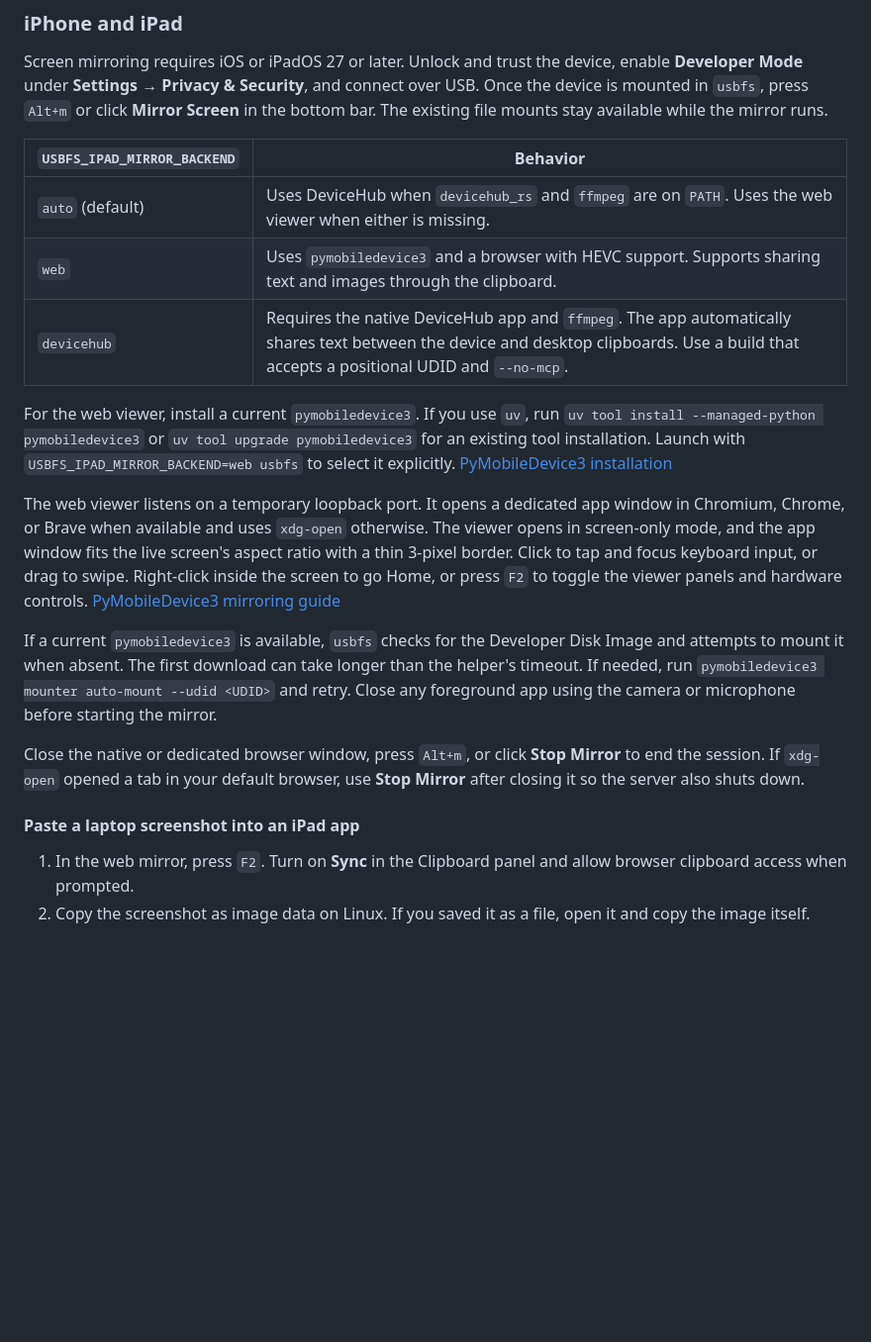
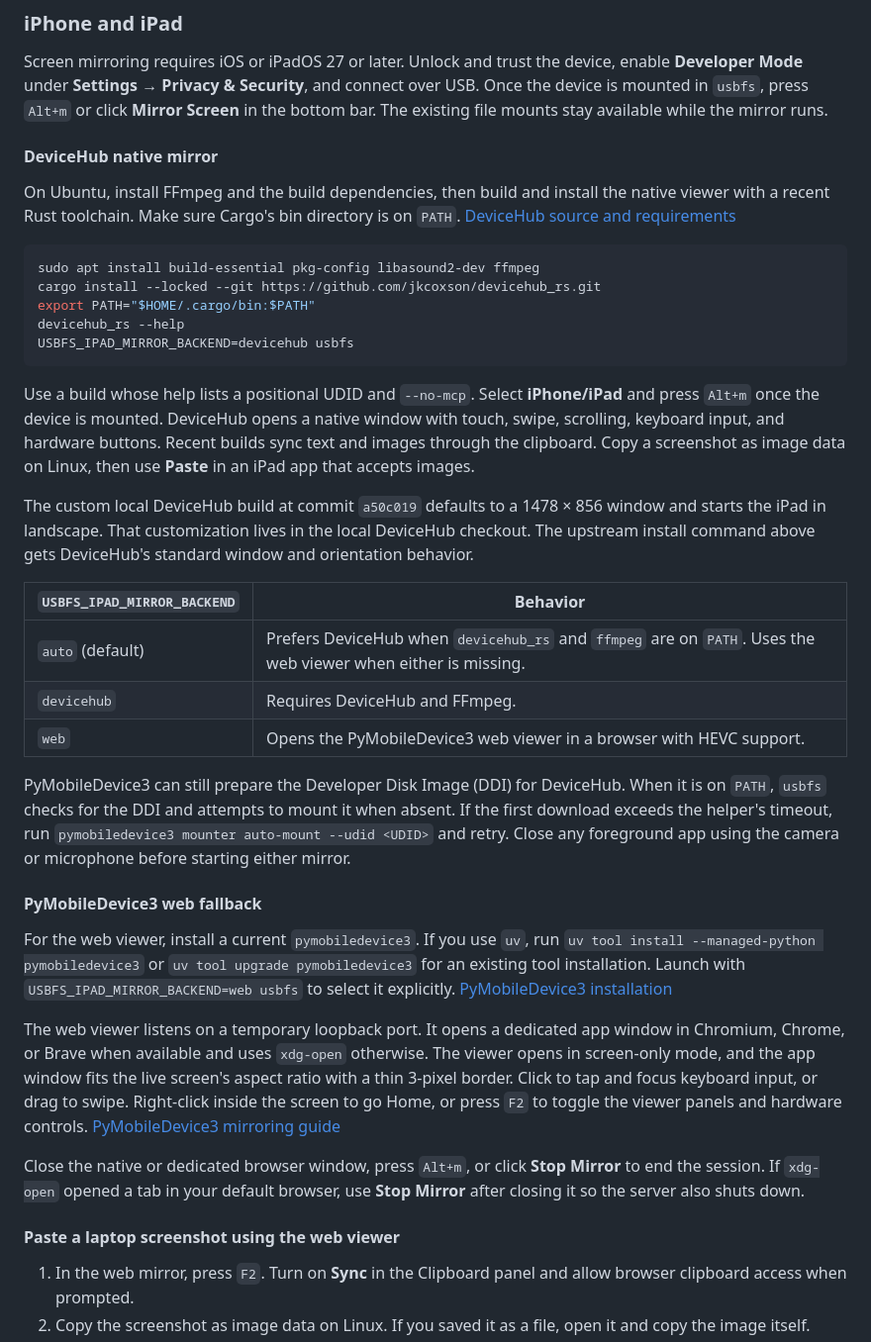
Before and after one commit to dhruvkshah75/usbfs, a Markdown page: README.md, the part around one of its changes. Shown at 99% size. Rendered like a GitHub page; blank space fills up the shorter version.

Commit message:
Document native DeviceHub setup and refresh screenshot

````diff
--- a/README.md
+++ b/README.md
@@ -183,21 +183,39 @@ to stop the mirror. [Scrcpy controls and drag-and-drop behavior](https://github.
 
 Screen mirroring requires iOS or iPadOS 27 or later. Unlock and trust the device, enable **Developer Mode** under **Settings → Privacy & Security**, and connect over USB. Once the device is mounted in `usbfs`, press `Alt+m` or click **Mirror Screen** in the bottom bar. The existing file mounts stay available while the mirror runs.
 
+#### DeviceHub native mirror
+
+On Ubuntu, install FFmpeg and the build dependencies, then build and install the native viewer with a recent Rust toolchain. Make sure Cargo's bin directory is on `PATH`. [DeviceHub source and requirements](https://github.com/jkcoxson/devicehub_rs)
+
+```bash
+sudo apt install build-essential pkg-config libasound2-dev ffmpeg
+cargo install --locked --git https://github.com/jkcoxson/devicehub_rs.git
+export PATH="$HOME/.cargo/bin:$PATH"
+devicehub_rs --help
+USBFS_IPAD_MIRROR_BACKEND=devicehub usbfs
+```
+
+Use a build whose help lists a positional UDID and `--no-mcp`. Select **iPhone/iPad** and press `Alt+m` once the device is mounted. DeviceHub opens a native window with touch, swipe, scrolling, keyboard input, and hardware buttons. Recent builds sync text and images through the clipboard. Copy a screenshot as image data on Linux, then use **Paste** in an iPad app that accepts images.
+
+The custom local DeviceHub build at commit `a50c019` defaults to a 1478 × 856 window and starts the iPad in landscape. That customization lives in the local DeviceHub checkout. The upstream install command above gets DeviceHub's standard window and orientation behavior.
+
 | `USBFS_IPAD_MIRROR_BACKEND` | Behavior |
 | --- | --- |
-| `auto` (default) | Uses DeviceHub when `devicehub_rs` and `ffmpeg` are on `PATH`. Uses the web viewer when either is missing. |
-| `web` | Uses `pymobiledevice3` and a browser with HEVC support. Supports sharing text and images through the clipboard. |
-| `devicehub` | Requires the native DeviceHub app and `ffmpeg`. The app automatically shares text between the device and desktop clipboards. Use a build that accepts a positional UDID and `--no-mcp`. |
+| `auto` (default) | Prefers DeviceHub when `devicehub_rs` and `ffmpeg` are on `PATH`. Uses the web viewer when either is missing. |
+| `devicehub` | Requires DeviceHub and FFmpeg. |
+| `web` | Opens the PyMobileDevice3 web viewer in a browser with HEVC support. |
+
+PyMobileDevice3 can still prepare the Developer Disk Image (DDI) for DeviceHub. When it is on `PATH`, `usbfs` checks for the DDI and attempts to mount it when absent. If the first download exceeds the helper's timeout, run `pymobiledevice3 mounter auto-mount --udid <UDID>` and retry. Close any foreground app using the camera or microphone before starting either mirror.
+
+#### PyMobileDevice3 web fallback
 
 For the web viewer, install a current `pymobiledevice3`. If you use `uv`, run `uv tool install --managed-python pymobiledevice3` or `uv tool upgrade pymobiledevice3` for an existing tool installation. Launch with `USBFS_IPAD_MIRROR_BACKEND=web usbfs` to select it explicitly. [PyMobileDevice3 installation](https://github.com/doronz88/pymobiledevice3#install)
 
 The web viewer listens on a temporary loopback port. It opens a dedicated app window in Chromium, Chrome, or Brave when available and uses `xdg-open` otherwise. The viewer opens in screen-only mode, and the app window fits the live screen's aspect ratio with a thin 3-pixel border. Click to tap and focus keyboard input, or drag to swipe. Right-click inside the screen to go Home, or press `F2` to toggle the viewer panels and hardware controls. [PyMobileDevice3 mirroring guide](https://doronz88.github.io/pymobiledevice3/latest/guides/screen-mirroring/#in-the-browser-serve-web)
 
-If a current `pymobiledevice3` is available, `usbfs` checks for the Developer Disk Image and attempts to mount it when absent. The first download can take longer than the helper's timeout. If needed, run `pymobiledevice3 mounter auto-mount --udid <UDID>` and retry. Close any foreground app using the camera or microphone before starting the mirror.
-
 Close the native or dedicated browser window, press `Alt+m`, or click **Stop Mirror** to end the session. If `xdg-open` opened a tab in your default browser, use **Stop Mirror** after closing it so the server also shuts down.
 
-#### Paste a laptop screenshot into an iPad app
+#### Paste a laptop screenshot using the web viewer
 
 1. In the web mirror, press `F2`. Turn on **Sync** in the Clipboard panel and allow browser clipboard access when prompted.
 2. Copy the screenshot as image data on Linux. If you saved it as a file, open it and copy the image itself.
````
Also changed, not shown: other parts of README.md (+1 -1 lines), docs/usbfs-screenshot.png.
